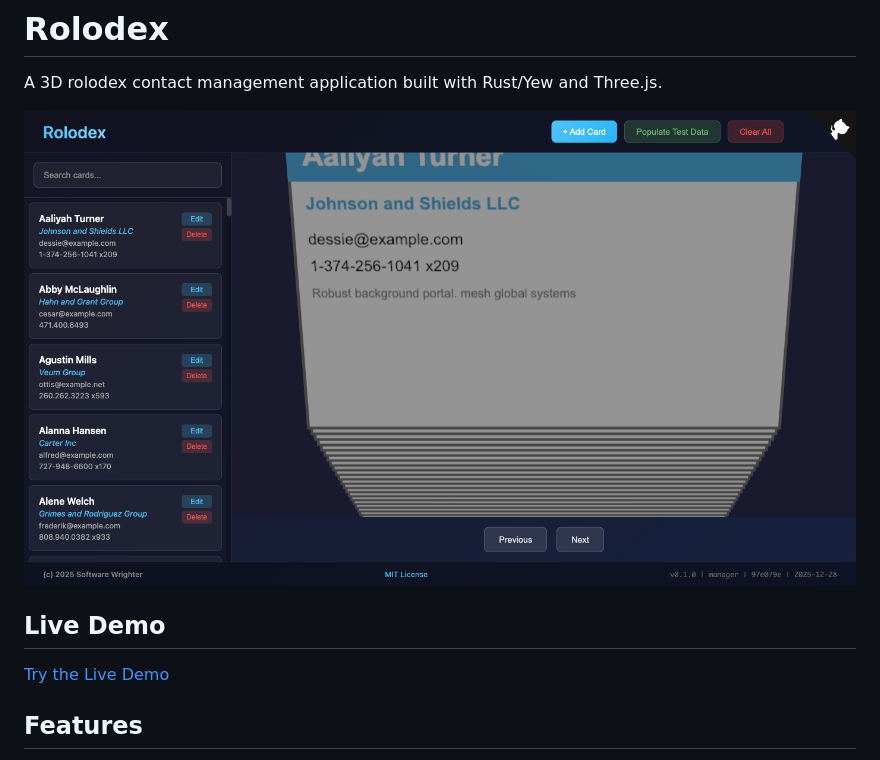
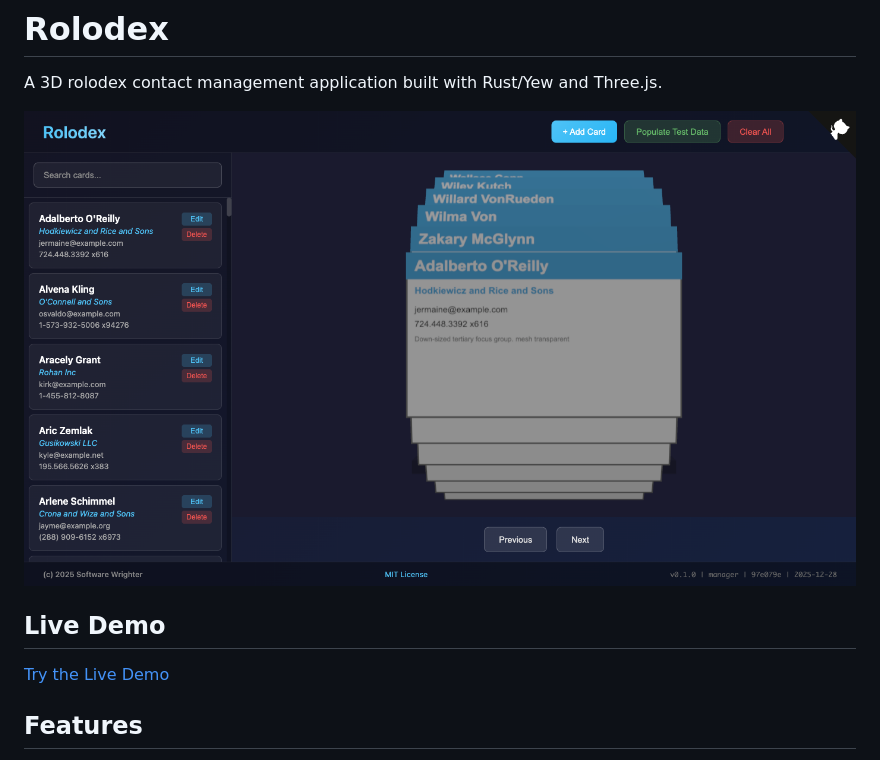
Before and after one commit to softwarewrighter/rolodex, a Markdown page: README.md, the part around one of its changes. Rendered like a GitHub page; pictures changed too: images/screenshot.png.

```diff
--- a/README.md
+++ b/README.md
@@ -2,7 +2,7 @@
 
 A 3D rolodex contact management application built with Rust/Yew and Three.js.
 
-![Screenshot](images/screenshot.png?ts=1735433719000)
+![Screenshot](images/screenshot.png?ts=1735437010000)
 
 ## Live Demo
 
```
Also changed, not shown: other parts of README.md (+1 -1 lines), 7 other files.
